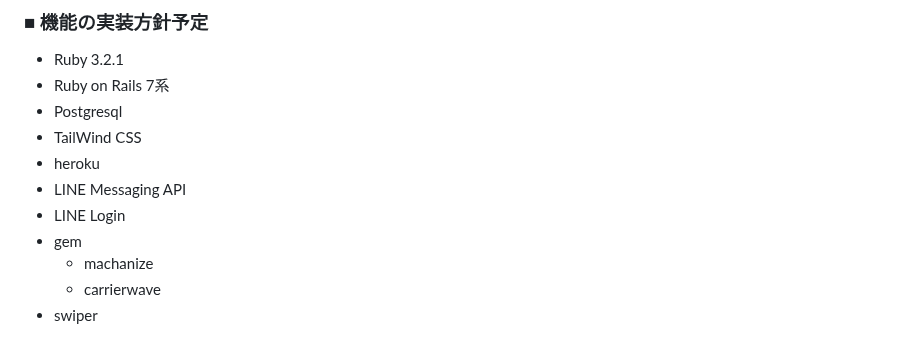
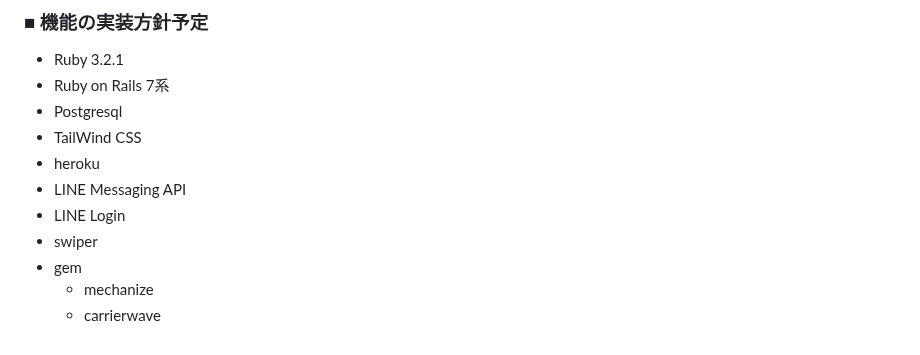
Before and after one commit to anna-cat51/menu_memoire, a Markdown page: README.md, the part around the change. GitHub-like rendering.

Commit message:
README内の綴り変更

```diff
--- a/README.md
+++ b/README.md
@@ -89,7 +89,7 @@ MVPリリース
 - heroku
 - LINE Messaging API
 - LINE Login
+- swiper
 - gem
-    - machanize
+    - mechanize
     - carrierwave
-- swiper
```
